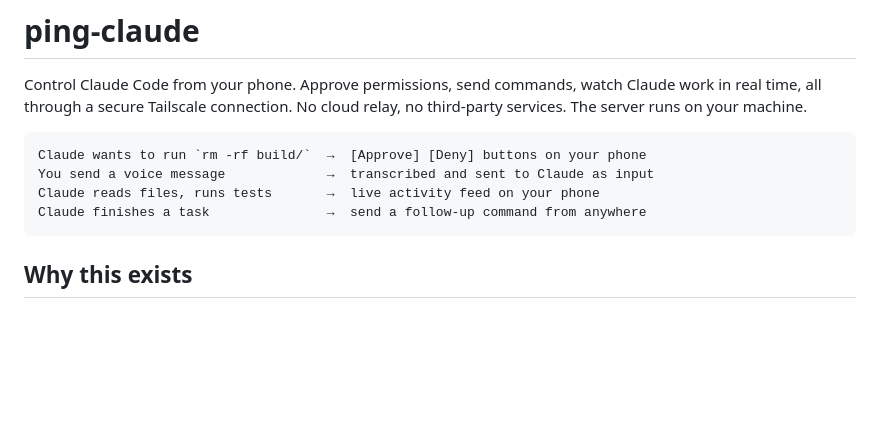
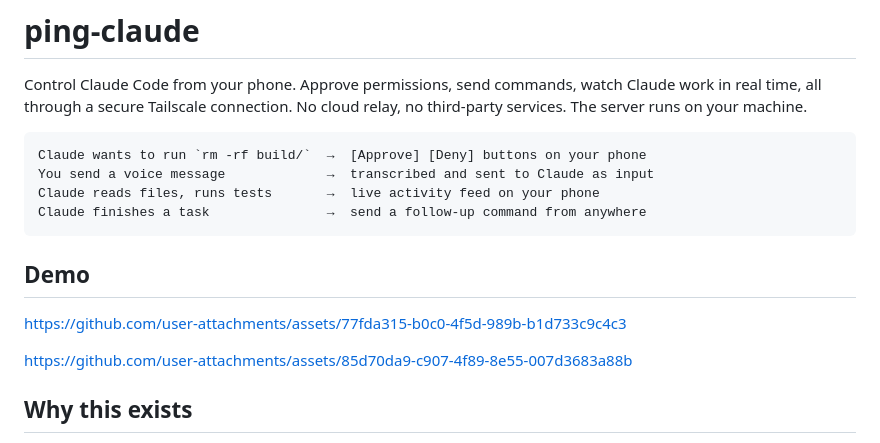
Before and after one commit to pranavkumaarofficial/ping-claude, a Markdown page: README.md, the part around the change. GitHub-like rendering; blank space fills up the shorter version.

Commit message:
updated demo video
Added demo links and expanded explanation of Claude Code's functionality.

````diff
--- a/README.md
+++ b/README.md
@@ -8,6 +8,14 @@ You send a voice message             →  transcribed and sent to Claude as inpu
 Claude reads files, runs tests       →  live activity feed on your phone
 Claude finishes a task               →  send a follow-up command from anywhere
 ```
+## Demo
+
+https://github.com/user-attachments/assets/77fda315-b0c0-4f5d-989b-b1d733c9c4c3
+
+https://github.com/user-attachments/assets/85d70da9-c907-4f89-8e55-007d3683a88b
+
+
+
 
 ## Why this exists
 
````
